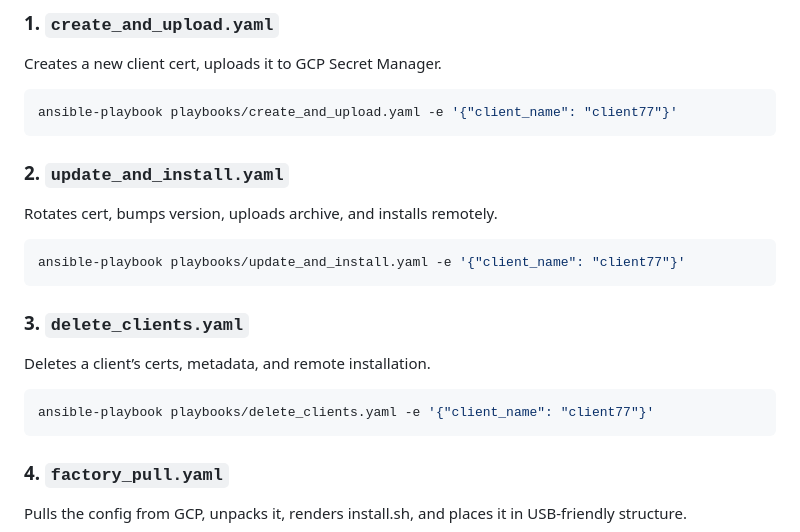
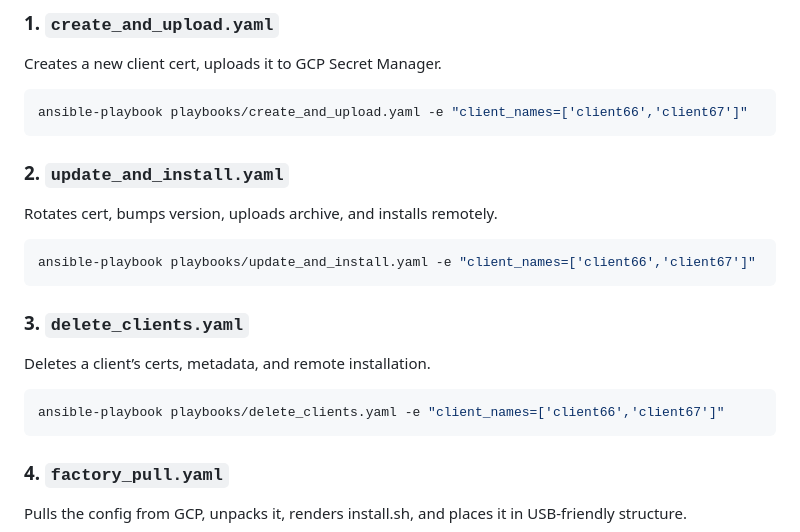
Before and after one commit to koffcheg/ansible-hub, a Markdown page: README.md, the part around the change. GitHub-like rendering.

Commit message:
update README.md accordingly final setup

````diff
--- a/README.md
+++ b/README.md
@@ -58,19 +58,19 @@ This repository provides a fully automated, production-grade system for managing
 ### 1. `create_and_upload.yaml`
 Creates a new client cert, uploads it to GCP Secret Manager.
 ```bash
-ansible-playbook playbooks/create_and_upload.yaml -e '{"client_name": "client77"}'
+ansible-playbook playbooks/create_and_upload.yaml -e "client_names=['client66','client67']"
 ```
 
 ### 2. `update_and_install.yaml`
 Rotates cert, bumps version, uploads archive, and installs remotely.
 ```bash
-ansible-playbook playbooks/update_and_install.yaml -e '{"client_name": "client77"}'
+ansible-playbook playbooks/update_and_install.yaml -e "client_names=['client66','client67']"
 ```
 
 ### 3. `delete_clients.yaml`
 Deletes a client’s certs, metadata, and remote installation.
 ```bash
-ansible-playbook playbooks/delete_clients.yaml -e '{"client_name": "client77"}'
+ansible-playbook playbooks/delete_clients.yaml -e "client_names=['client66','client67']"
 ```
 
 ### 4. `factory_pull.yaml`
````
